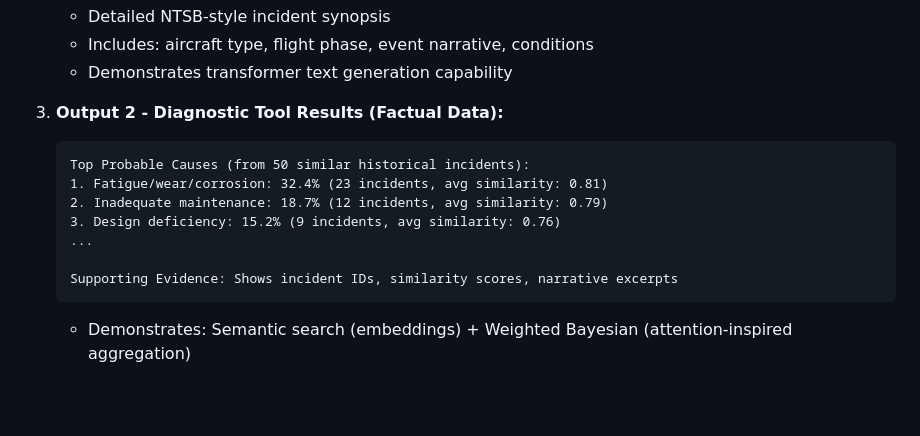
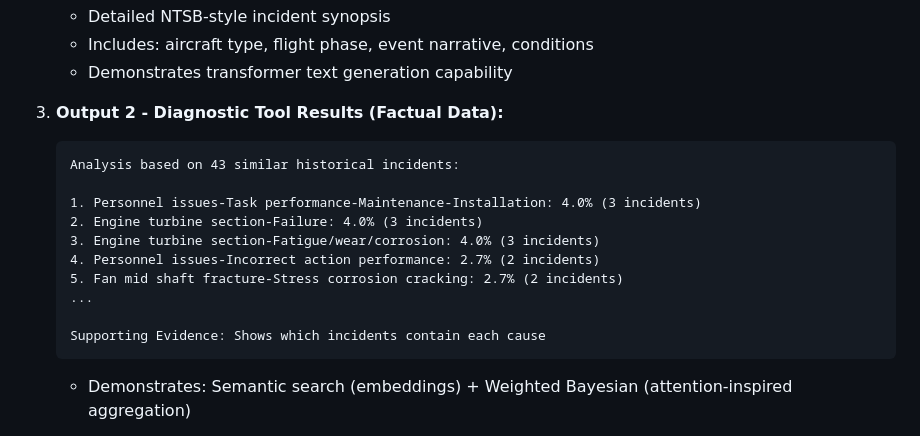
Before and after one commit to Kshetkar1/NTSB-aviation-diagnosis-Transformers-Project, a Markdown page: README_PRESENTATION.md, the part around the change. Rendered like a GitHub page; blank space fills up the shorter version.

Commit message:
Update demo section to match actual Streamlit output (43 incidents, 4.0% top causes)
CRITICAL FIX: Script now matches real demo output to avoid mismatches during presentation

Changes:
- Demo results: 43 similar incidents (not 50 from old run)
- Top 3 causes: All at 4.0% probability (maintenance installation, turbine failure, fatigue/corrosion)
- Each top cause found in 3 incidents (not 23 from old data)
- Removed "average similarity" metric (not shown in current demo)

Files updated:
- PRESENTATION_SCRIPT.md: Demo section (lines 162-168)
- README_PRESENTATION.md: Example output (lines 373-382)

This ensures what you SAY matches what audience SEES on screen.

🤖 Generated with [Claude Code](https://claude.com/claude-code)

Co-Authored-By: Claude <noreply@anthropic.com>

````diff
--- a/README_PRESENTATION.md
+++ b/README_PRESENTATION.md
@@ -370,13 +370,16 @@ def calculate_weighted_diagnosis(scores, matches, top_n=50):
 
 3. **Output 2 - Diagnostic Tool Results (Factual Data):**
    ```
-   Top Probable Causes (from 50 similar historical incidents):
-   1. Fatigue/wear/corrosion: 32.4% (23 incidents, avg similarity: 0.81)
-   2. Inadequate maintenance: 18.7% (12 incidents, avg similarity: 0.79)
-   3. Design deficiency: 15.2% (9 incidents, avg similarity: 0.76)
+   Analysis based on 43 similar historical incidents:
+
+   1. Personnel issues-Task performance-Maintenance-Installation: 4.0% (3 incidents)
+   2. Engine turbine section-Failure: 4.0% (3 incidents)
+   3. Engine turbine section-Fatigue/wear/corrosion: 4.0% (3 incidents)
+   4. Personnel issues-Incorrect action performance: 2.7% (2 incidents)
+   5. Fan mid shaft fracture-Stress corrosion cracking: 2.7% (2 incidents)
    ...
 
-   Supporting Evidence: Shows incident IDs, similarity scores, narrative excerpts
+   Supporting Evidence: Shows which incidents contain each cause
    ```
    - Demonstrates: Semantic search (embeddings) + Weighted Bayesian (attention-inspired aggregation)
 
````
Also changed, not shown: PRESENTATION_SCRIPT.md (+2 -2 lines).
